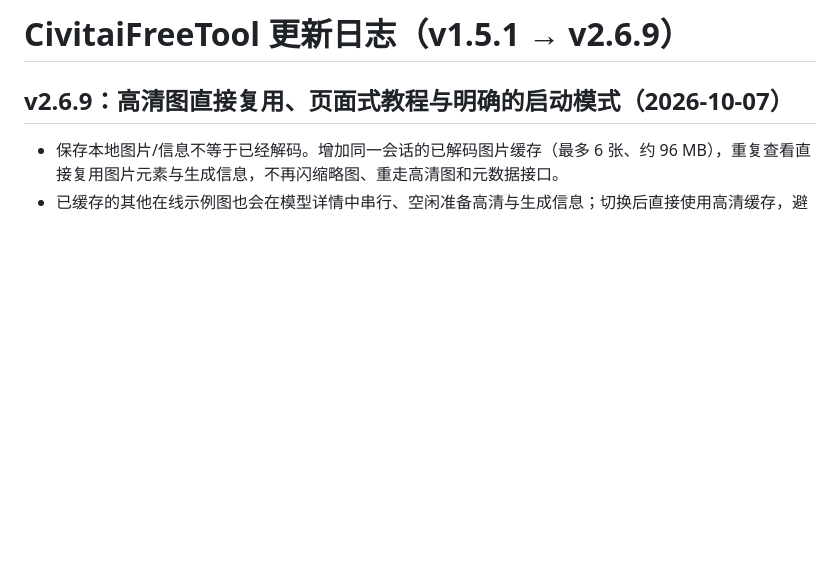
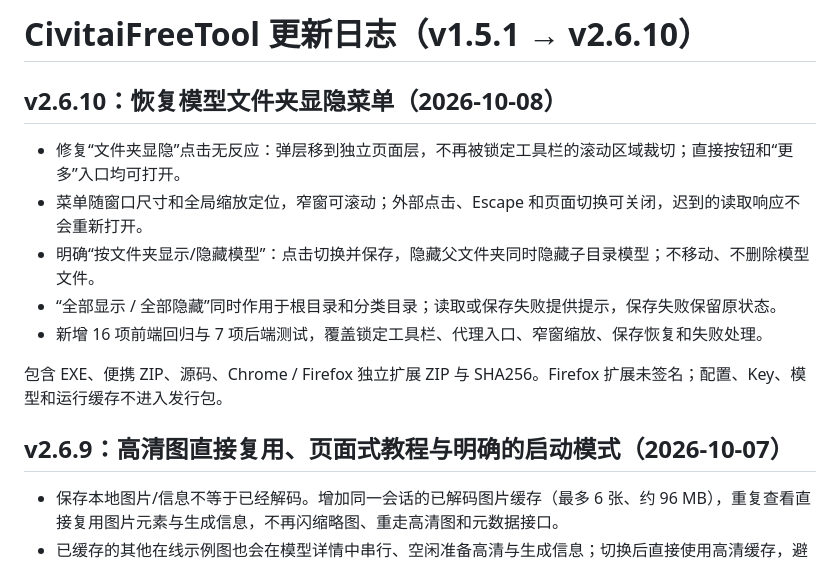
Before and after one commit to ADVICEsama/CivitaiFreeTool, a Markdown page: CHANGELOG.md, the part around the change. GitHub-like rendering; blank space fills up the shorter version.

```diff
--- a/CHANGELOG.md
+++ b/CHANGELOG.md
@@ -1,4 +1,14 @@
-# CivitaiFreeTool 更新日志（v1.5.1 → v2.6.9）
+# CivitaiFreeTool 更新日志（v1.5.1 → v2.6.10）
+
+## v2.6.10：恢复模型文件夹显隐菜单（2026-10-08）
+
+- 修复“文件夹显隐”点击无反应：弹层移到独立页面层，不再被锁定工具栏的滚动区域裁切；直接按钮和“更多”入口均可打开。
+- 菜单随窗口尺寸和全局缩放定位，窄窗可滚动；外部点击、Escape 和页面切换可关闭，迟到的读取响应不会重新打开。
+- 明确“按文件夹显示/隐藏模型”：点击切换并保存，隐藏父文件夹同时隐藏子目录模型；不移动、不删除模型文件。
+- “全部显示 / 全部隐藏”同时作用于根目录和分类目录；读取或保存失败提供提示，保存失败保留原状态。
+- 新增 16 项前端回归与 7 项后端测试，覆盖锁定工具栏、代理入口、窄窗缩放、保存恢复和失败处理。
+
+包含 EXE、便携 ZIP、源码、Chrome / Firefox 独立扩展 ZIP 与 SHA256。Firefox 扩展未签名；配置、Key、模型和运行缓存不进入发行包。
 
 ## v2.6.9：高清图直接复用、页面式教程与明确的启动模式（2026-10-07）
 
```
Also changed, not shown: README.md (+2 -1 lines), docs/releases/v2.6.10.md (added, +9 -0 lines), docs/screenshots/onboarding.png, docs/screenshots/settings-appearance.png, 7 other files.
